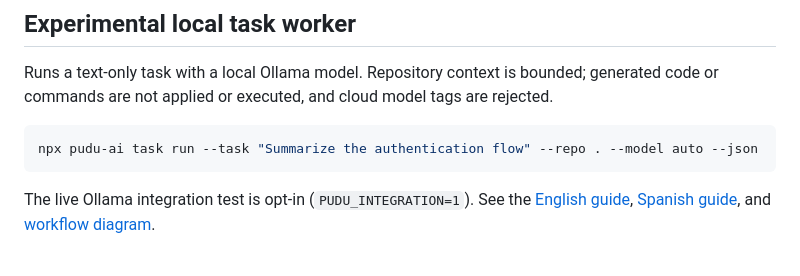
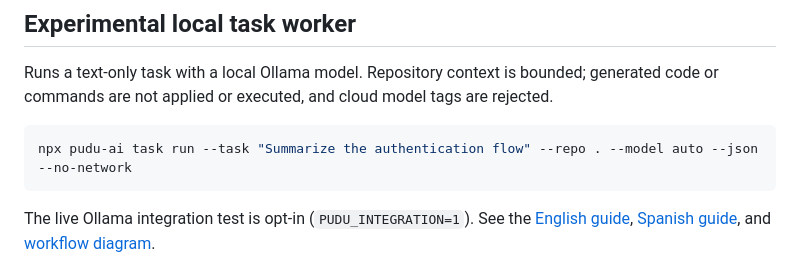
Before and after one commit to devjaime/pudu-ai, a Markdown page: README.md, the part around the change. Drawn GitHub-style.

````diff
--- a/README.md
+++ b/README.md
@@ -171,7 +171,7 @@ Requires `python3` on PATH for code search and the Python AST graph. The vault g
 Runs a text-only task with a local Ollama model. Repository context is bounded; generated code or commands are not applied or executed, and cloud model tags are rejected.
 
 ```bash
-npx pudu-ai task run --task "Summarize the authentication flow" --repo . --model auto --json
+npx pudu-ai task run --task "Summarize the authentication flow" --repo . --model auto --json --no-network
 ```
 
 The live Ollama integration test is opt-in (`PUDU_INTEGRATION=1`). See the [English guide](docs/agent-lab-usage.md), [Spanish guide](docs/agent-lab-usage.es.md), and [workflow diagram](docs/diagrams/local-task-worker-flow.html).
````
Also changed, not shown: README.es.md (+1 -1 lines).
